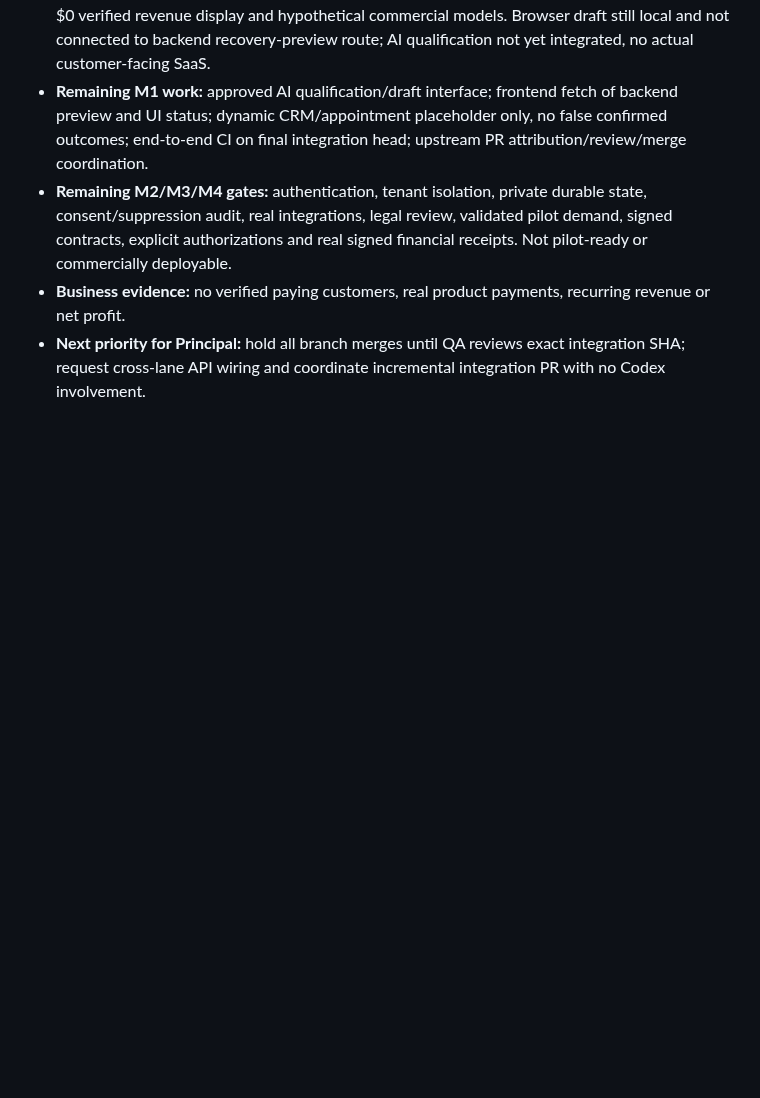
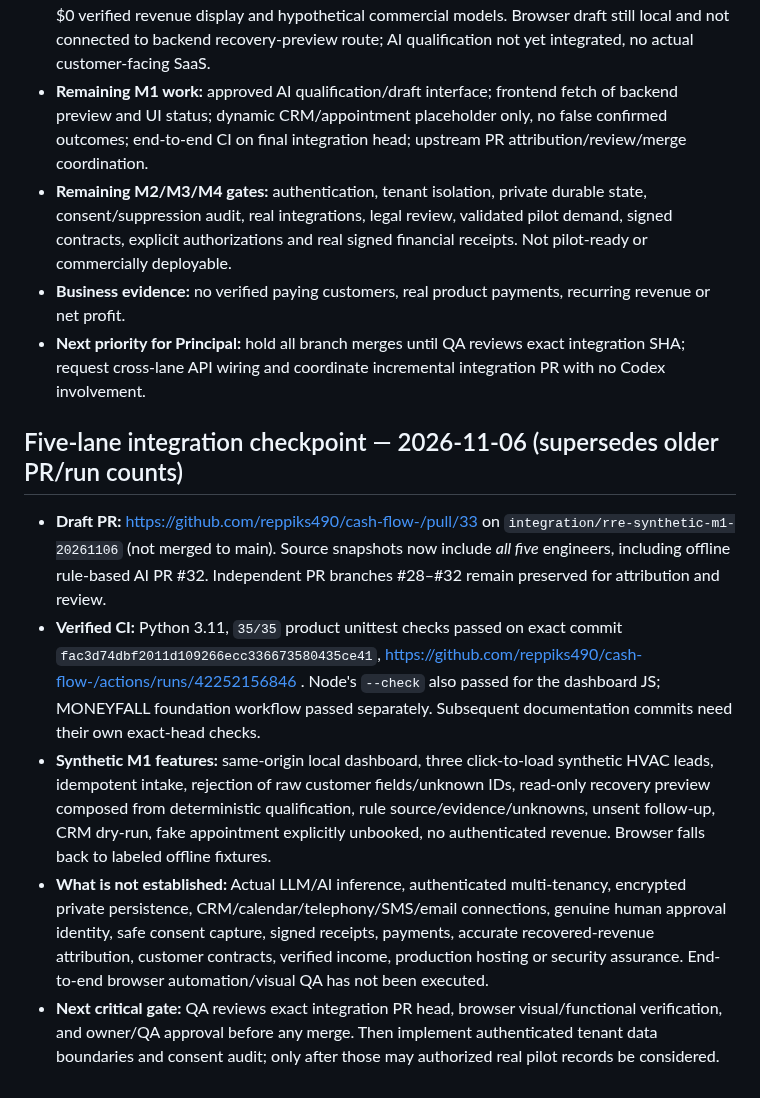
Before and after one commit to reppiks490/cash-flow-, a Markdown page: products/revenue_recovery/PROJECT_LEDGER.md, the part around the change. Drawn GitHub-style; blank space fills up the shorter version.

Commit message:
docs(rre): record five-lane offline demo contracts and verified 35-test gate

```diff
--- a/products/revenue_recovery/PROJECT_LEDGER.md
+++ b/products/revenue_recovery/PROJECT_LEDGER.md
@@ -76,3 +76,12 @@ Leading measures: leads received; permissioned/qualified leads; drafts approved;
 - **Remaining M2/M3/M4 gates:** authentication, tenant isolation, private durable state, consent/suppression audit, real integrations, legal review, validated pilot demand, signed contracts, explicit authorizations and real signed financial receipts. Not pilot-ready or commercially deployable.
 - **Business evidence:** no verified paying customers, real product payments, recurring revenue or net profit.
 - **Next priority for Principal:** hold all branch merges until QA reviews exact integration SHA; request cross-lane API wiring and coordinate incremental integration PR with no Codex involvement.
+
+
+## Five-lane integration checkpoint — 2026-11-06 (supersedes older PR/run counts)
+
+- **Draft PR:** https://github.com/reppiks490/cash-flow-/pull/33 on `integration/rre-synthetic-m1-20261106` (not merged to main). Source snapshots now include *all five* engineers, including offline rule-based AI PR #32. Independent PR branches #28–#32 remain preserved for attribution and review.
+- **Verified CI:** Python 3.11, `35/35` product unittest checks passed on exact commit `fac3d74dbf2011d109266ecc336673580435ce41`, https://github.com/reppiks490/cash-flow-/actions/runs/42252156846 . Node's `--check` also passed for the dashboard JS; MONEYFALL foundation workflow passed separately. Subsequent documentation commits need their own exact-head checks.
+- **Synthetic M1 features:** same-origin local dashboard, three click-to-load synthetic HVAC leads, idempotent intake, rejection of raw customer fields/unknown IDs, read-only recovery preview composed from deterministic qualification, rule source/evidence/unknowns, unsent follow-up, CRM dry-run, fake appointment explicitly unbooked, no authenticated revenue. Browser falls back to labeled offline fixtures.
+- **What is not established:** Actual LLM/AI inference, authenticated multi-tenancy, encrypted private persistence, CRM/calendar/telephony/SMS/email connections, genuine human approval identity, safe consent capture, signed receipts, payments, accurate recovered-revenue attribution, customer contracts, verified income, production hosting or security assurance. End-to-end browser automation/visual QA has not been executed.
+- **Next critical gate:** QA reviews exact integration PR head, browser visual/functional verification, and owner/QA approval before any merge. Then implement authenticated tenant data boundaries and consent audit; only after those may authorized real pilot records be considered.
```
